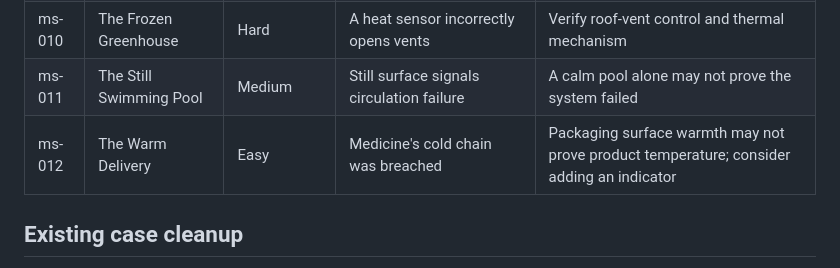
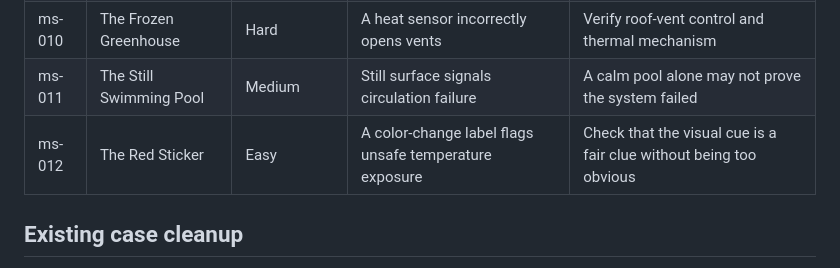
Before and after one commit to hgunta/dark-stories, a Markdown page: MYSTERY_EDITORIAL_REVIEW.md, the part around the change. Rendered like a GitHub page.

Commit message:
docs: update editorial notes for temperature-indicator case

```diff
--- a/MYSTERY_EDITORIAL_REVIEW.md
+++ b/MYSTERY_EDITORIAL_REVIEW.md
@@ -40,7 +40,7 @@ Have two people who haven't seen the answer play without guidance.
 | ms-009 | The Ferry Without a Pilot | Easy | Operator controls vessel from shore | Evaluate believability of passenger ferry operations |
 | ms-010 | The Frozen Greenhouse | Hard | A heat sensor incorrectly opens vents | Verify roof-vent control and thermal mechanism |
 | ms-011 | The Still Swimming Pool | Medium | Still surface signals circulation failure | A calm pool alone may not prove the system failed |
-| ms-012 | The Warm Delivery | Easy | Medicine's cold chain was breached | Packaging surface warmth may not prove product temperature; consider adding an indicator |
+| ms-012 | The Red Sticker | Easy | A color-change label flags unsafe temperature exposure | Check that the visual cue is a fair clue without being too obvious |
 
 ## Existing case cleanup
 
```
